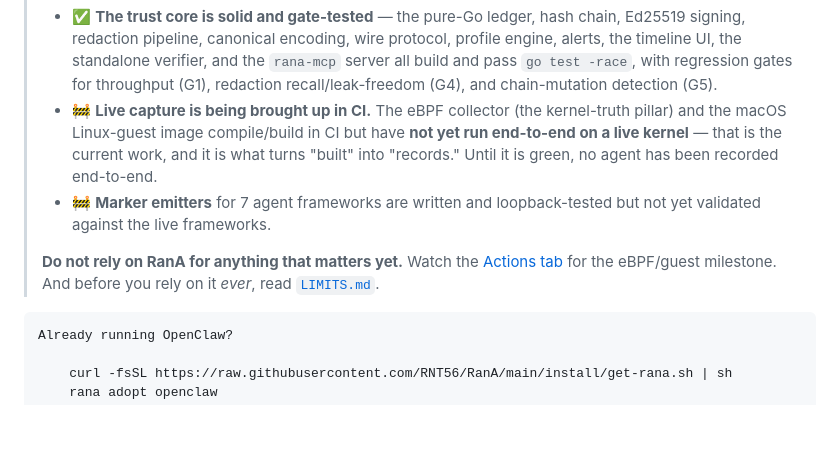
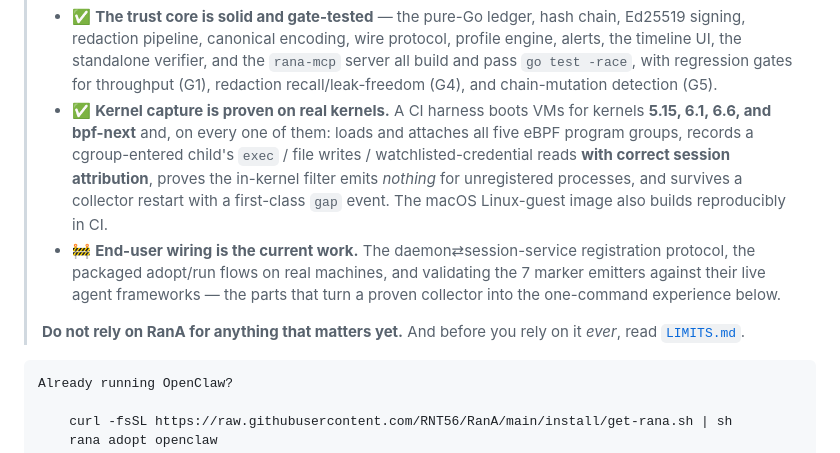
Before and after one commit to RNT56/RanA, a Markdown page: README.md, the part around the change. Drawn GitHub-style; blank space fills up the shorter version.

Commit message:
docs(readme): kernel capture is proven - update the status callout
The ebpf-kernels harness is green on all four kernels (5.15/6.1/6.6/
bpf-next): every program group loads and attaches, a cgroup-entered
child's exec/write/watchlisted-read events arrive with correct session
attribution, the in-kernel filter provably emits nothing out-of-session,
and a collector restart surfaces its gap. The status block now says so,
and names the remaining honest gap: end-user wiring (daemon<->service
registration protocol, packaged flows, live-framework emitter checks).

Co-Authored-By: Claude Fable 5 <noreply@anthropic.com>
Signed-off-by: RNT56 <rnt56.2b@gmail.com>

````diff
--- a/README.md
+++ b/README.md
@@ -34,10 +34,10 @@ It never reads prompts or completions. It records **effects, not thoughts**.
 > RanA is **alpha**. Here is exactly where it stands, because in a security tool candor is the point:
 >
 > - ✅ **The trust core is solid and gate-tested** &mdash; the pure-Go ledger, hash chain, Ed25519 signing, redaction pipeline, canonical encoding, wire protocol, profile engine, alerts, the timeline UI, the standalone verifier, and the `rana-mcp` server all build and pass `go test -race`, with regression gates for throughput (G1), redaction recall/leak-freedom (G4), and chain-mutation detection (G5).
-> - 🚧 **Live capture is being brought up in CI.** The eBPF collector (the kernel-truth pillar) and the macOS Linux-guest image compile/build in CI but have **not yet run end-to-end on a live kernel** &mdash; that is the current work, and it is what turns "built" into "records." Until it is green, no agent has been recorded end-to-end.
-> - 🚧 **Marker emitters** for 7 agent frameworks are written and loopback-tested but not yet validated against the live frameworks.
+> - ✅ **Kernel capture is proven on real kernels.** A CI harness boots VMs for kernels **5.15, 6.1, 6.6, and bpf-next** and, on every one of them: loads and attaches all five eBPF program groups, records a cgroup-entered child's `exec` / file writes / watchlisted-credential reads **with correct session attribution**, proves the in-kernel filter emits *nothing* for unregistered processes, and survives a collector restart with a first-class `gap` event. The macOS Linux-guest image also builds reproducibly in CI.
+> - 🚧 **End-user wiring is the current work.** The daemon⇄session-service registration protocol, the packaged adopt/run flows on real machines, and validating the 7 marker emitters against their live agent frameworks &mdash; the parts that turn a proven collector into the one-command experience below.
 >
-> **Do not rely on RanA for anything that matters yet.** Watch the [Actions tab](https://github.com/RNT56/RanA/actions) for the eBPF/guest milestone. And before you rely on it *ever*, read [`LIMITS.md`](./LIMITS.md).
+> **Do not rely on RanA for anything that matters yet.** And before you rely on it *ever*, read [`LIMITS.md`](./LIMITS.md).
 
 ```text
 Already running OpenClaw?
````
